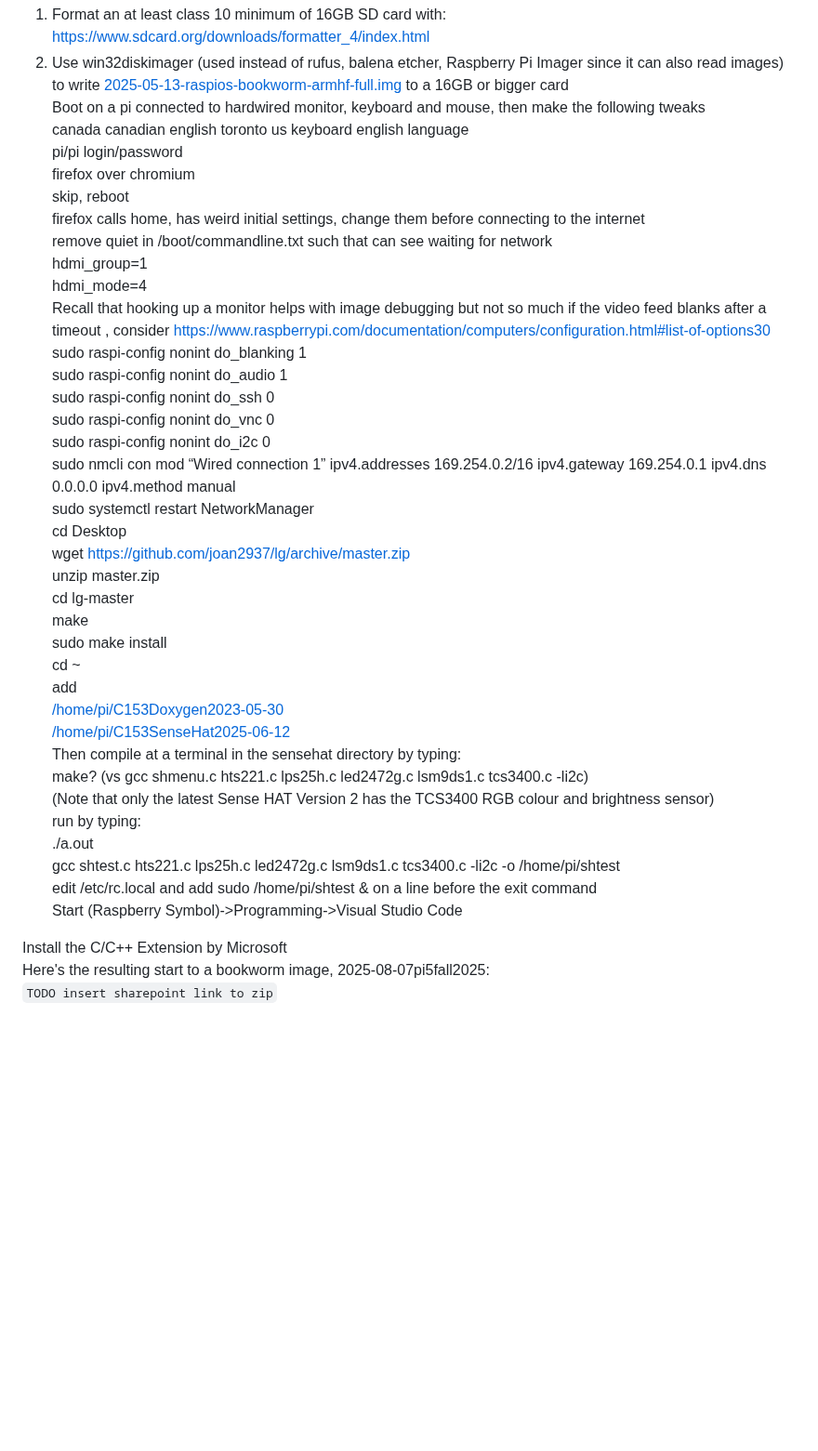
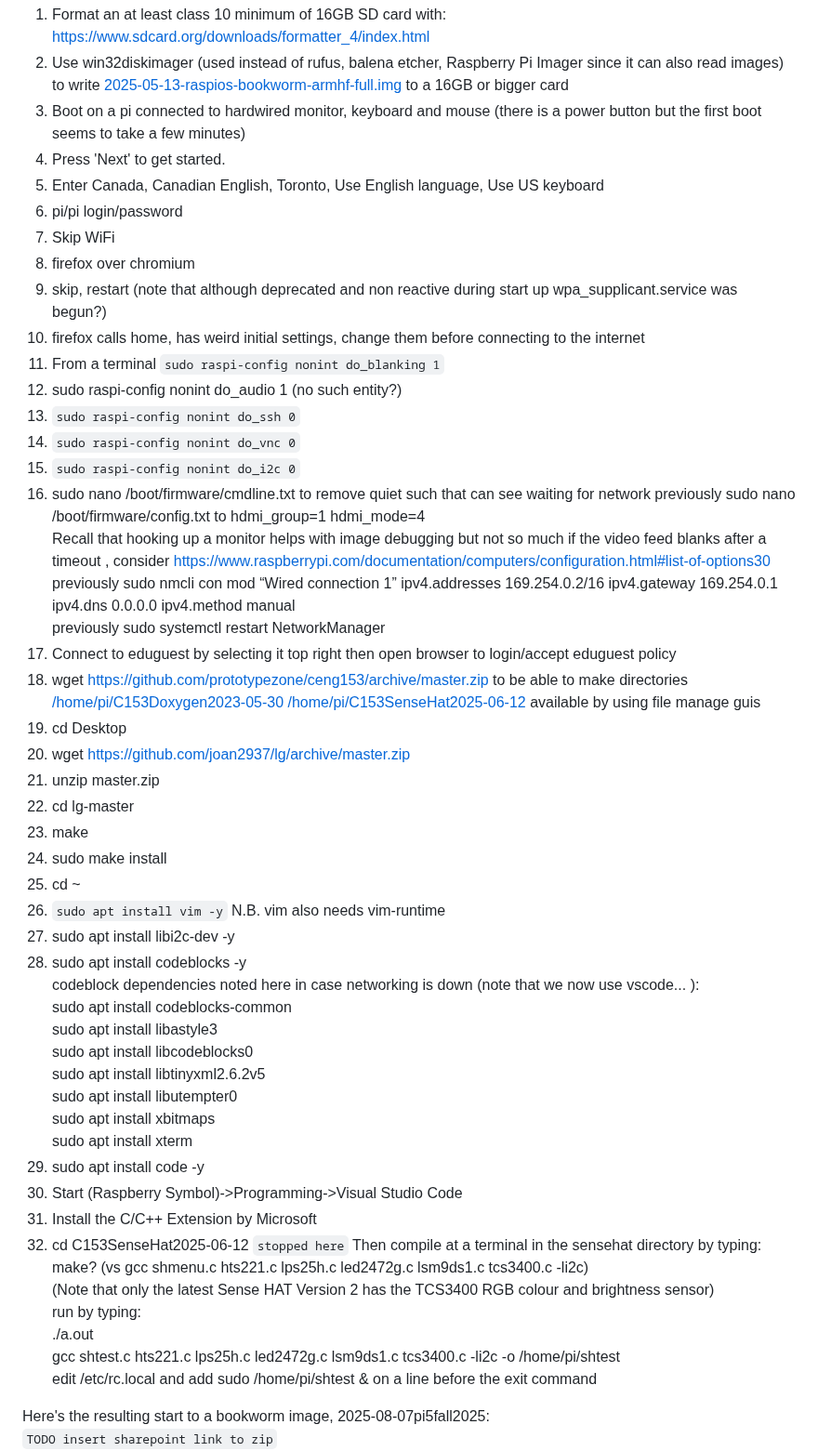
Before and after one commit to PrototypeZone/ceng153, a Markdown page: image.md, the part around one of its changes. Shown at 93% size. Drawn GitHub-style; blank space fills up the shorter version.

````diff
--- a/image.md
+++ b/image.md
@@ -144,33 +144,49 @@ It is helpful for the image to be backwards compatible with existing 2B and 3Bs
 ## legacy-process
 1. Format an at least class 10 minimum of 16GB SD card with: https://www.sdcard.org/downloads/formatter_4/index.html
 2. Use win32diskimager (used instead of rufus, balena etcher, Raspberry Pi Imager since it can also read images) to write [2025-05-13-raspios-bookworm-armhf-full.img](https://downloads.raspberrypi.com/raspios_full_armhf/images/raspios_full_armhf-2025-05-13/2025-05-13-raspios-bookworm-armhf-full.img.xz) to a 16GB or bigger card
-Boot on a pi connected to hardwired monitor, keyboard and mouse, then make the following tweaks
-canada canadian english toronto us keyboard english language
-pi/pi login/password
-firefox over chromium
-skip, reboot
-firefox calls home, has weird initial settings, change them before connecting to the internet
-remove quiet in /boot/commandline.txt such that can see waiting for network
-hdmi_group=1
-hdmi_mode=4
+3. Boot on a pi connected to hardwired monitor, keyboard and mouse (there is a power button but the first boot seems to take a few minutes)
+4. Press 'Next' to get started.
+5. Enter Canada, Canadian English, Toronto, Use English language, Use US keyboard
+6. pi/pi login/password
+7. Skip WiFi
+8. firefox over chromium
+9. skip, restart (note that although deprecated and non reactive during start up wpa_supplicant.service was begun?)
+10. firefox calls home, has weird initial settings, change them before connecting to the internet
+11. From a terminal ```sudo raspi-config nonint do_blanking 1```
+13. sudo raspi-config nonint do_audio 1   (no such entity?)
+14. ```sudo raspi-config nonint do_ssh 0```
+15. ```sudo raspi-config nonint do_vnc 0```
+16. ```sudo raspi-config nonint do_i2c 0```
+17. sudo nano /boot/firmware/cmdline.txt to remove quiet such that can see waiting for network
+previously sudo nano /boot/firmware/config.txt to hdmi_group=1   hdmi_mode=4
 Recall that hooking up a monitor helps with image debugging but not so much if the video feed blanks after a timeout , consider https://www.raspberrypi.com/documentation/computers/configuration.html#list-of-options30
-sudo raspi-config nonint do_blanking 1
-sudo raspi-config nonint do_audio 1
-sudo raspi-config nonint do_ssh 0
-sudo raspi-config nonint do_vnc 0
-sudo raspi-config nonint do_i2c 0
-sudo nmcli con mod “Wired connection 1” ipv4.addresses 169.254.0.2/16 ipv4.gateway 169.254.0.1 ipv4.dns 0.0.0.0 ipv4.method manual
-sudo systemctl restart NetworkManager
-cd Desktop
-wget https://github.com/joan2937/lg/archive/master.zip
-unzip master.zip
-cd lg-master
-make
-sudo make install
-cd ~
-add
-[/home/pi/C153Doxygen2023-05-30](https://github.com/PrototypeZone/ceng153/tree/main/C153Doxygen2023-05-30)
-[/home/pi/C153SenseHat2025-06-12](https://github.com/PrototypeZone/ceng153/tree/main/C153SenseHat2025-06-12)
+previously sudo nmcli con mod “Wired connection 1” ipv4.addresses 169.254.0.2/16 ipv4.gateway 169.254.0.1 ipv4.dns 0.0.0.0 ipv4.method manual
+previously sudo systemctl restart NetworkManager
+18. Connect to eduguest by selecting it top right then open browser to login/accept eduguest policy
+19. wget https://github.com/prototypezone/ceng153/archive/master.zip to be able to make directories [/home/pi/C153Doxygen2023-05-30](https://github.com/PrototypeZone/ceng153/tree/main/C153Doxygen2023-05-30) [/home/pi/C153SenseHat2025-06-12](https://github.com/PrototypeZone/ceng153/tree/main/C153SenseHat2025-06-12) available by using file manage guis
+20. cd Desktop
+21. wget https://github.com/joan2937/lg/archive/master.zip
+22. unzip master.zip
+23. cd lg-master
+24. make
+25. sudo make install
+26. cd ~
+27. ```sudo apt install vim -y```  N.B. vim also needs vim-runtime
+28. sudo apt install libi2c-dev -y
+29. sudo apt install codeblocks -y
+codeblock dependencies noted here in case networking is down (note that we now use vscode... ):
+sudo apt install codeblocks-common
+sudo apt install libastyle3
+sudo apt install libcodeblocks0
+sudo apt install libtinyxml2.6.2v5
+sudo apt install libutempter0
+sudo apt install xbitmaps
+sudo apt install xterm
+30. sudo apt install code -y
+31. Start (Raspberry Symbol)->Programming->Visual Studio Code
+32. Install the C/C++ Extension by Microsoft
+33. cd C153SenseHat2025-06-12
+```stopped here```
 Then compile at a terminal in the sensehat directory by typing:
 make? (vs gcc shmenu.c hts221.c lps25h.c led2472g.c lsm9ds1.c tcs3400.c -li2c)
 (Note that only the latest Sense HAT Version 2 has the TCS3400 RGB colour and brightness sensor)
@@ -178,8 +194,6 @@ run by typing:
 ./a.out
 gcc shtest.c hts221.c lps25h.c led2472g.c lsm9ds1.c tcs3400.c -li2c -o /home/pi/shtest
 edit /etc/rc.local and add sudo /home/pi/shtest & on a line before the exit command
-Start (Raspberry Symbol)->Programming->Visual Studio Code
 
-Install the C/C++ Extension by Microsoft
 Here's the resulting start to a bookworm image, 2025-08-07pi5fall2025:
 ```TODO insert sharepoint link to zip```
````
Also changed, not shown: other parts of image.md (+3 -15 lines).
